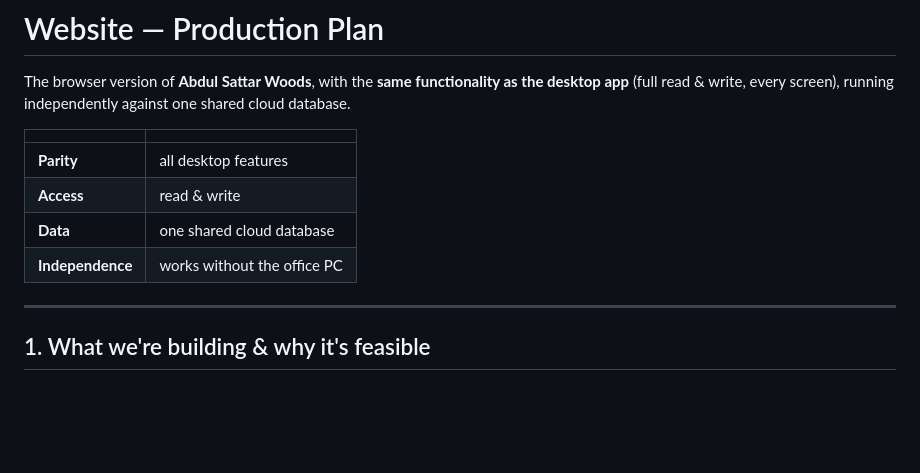
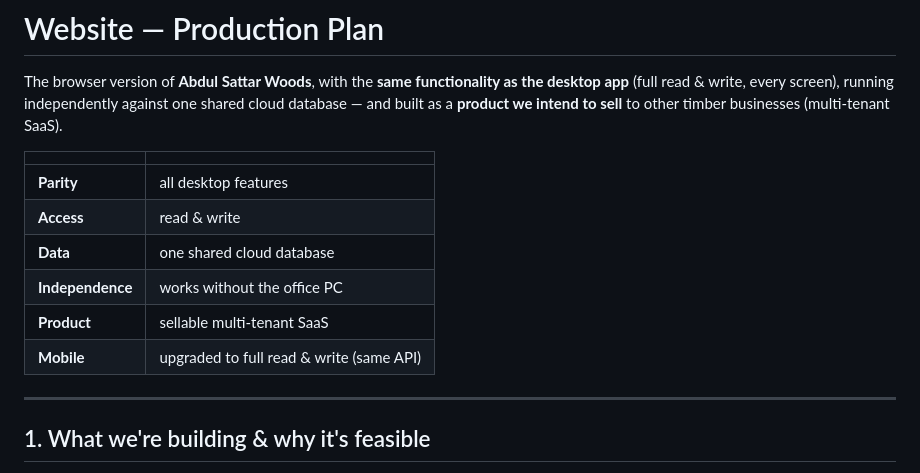
Before and after one commit to muhammadwaqarahmad/Wood-Management-System, a Markdown page: website/PLAN.md, the part around one of its changes. Rendered like a GitHub page; blank space fills up the shorter version.

```diff
--- a/website/PLAN.md
+++ b/website/PLAN.md
@@ -2,7 +2,8 @@
 
 The browser version of **Abdul Sattar Woods**, with the **same functionality as
 the desktop app** (full read & write, every screen), running independently
-against one shared cloud database.
+against one shared cloud database — and built as a **product we intend to sell**
+to other timber businesses (multi-tenant SaaS).
 
 | | |
 |---|---|
@@ -10,6 +11,8 @@ against one shared cloud database.
 | **Access** | read & write |
 | **Data** | one shared cloud database |
 | **Independence** | works without the office PC |
+| **Product** | sellable multi-tenant SaaS |
+| **Mobile** | upgraded to full read & write (same API) |
 
 ---
 
```
Also changed, not shown: other parts of website/PLAN.md (+40 -14 lines).
